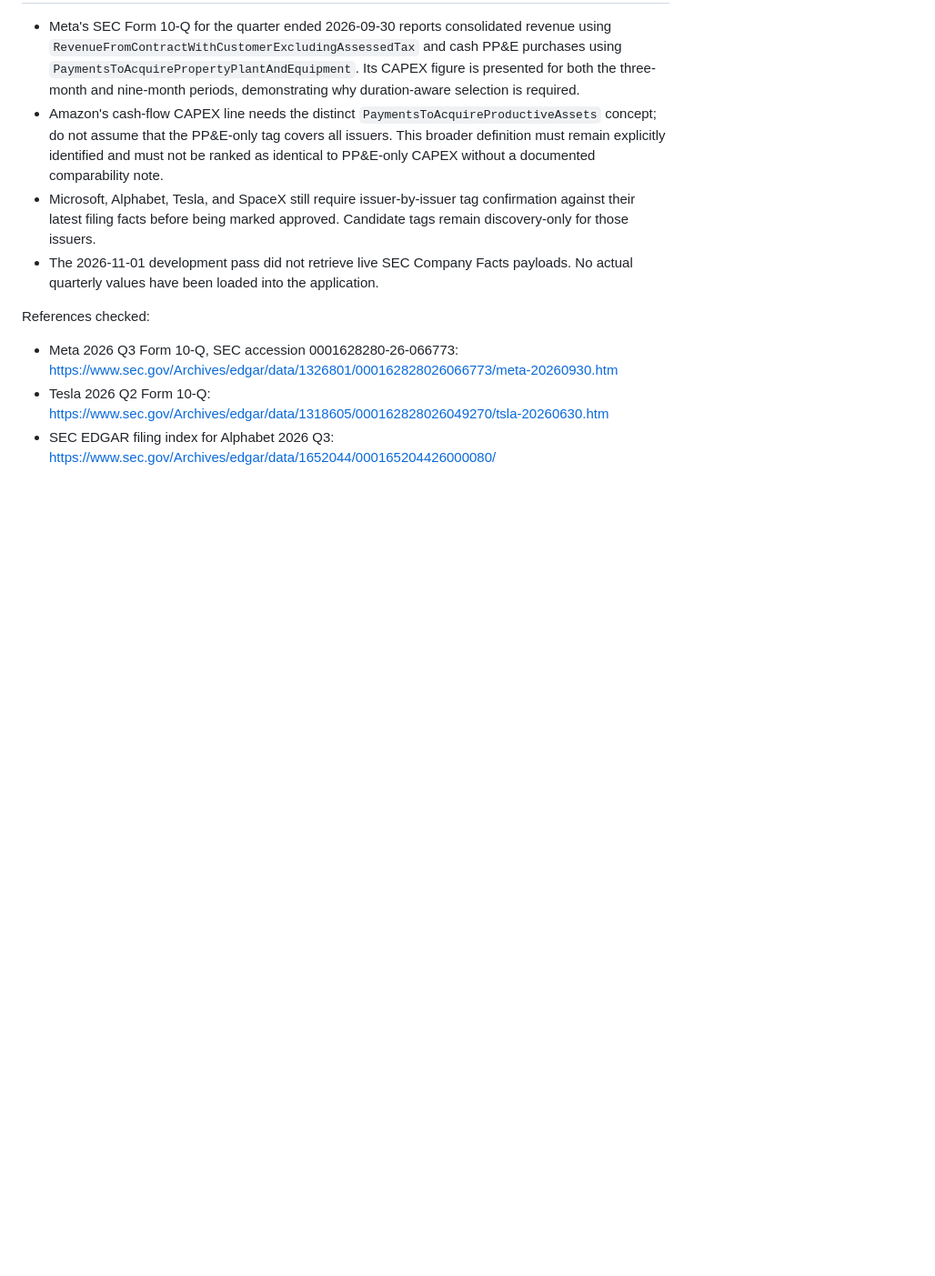
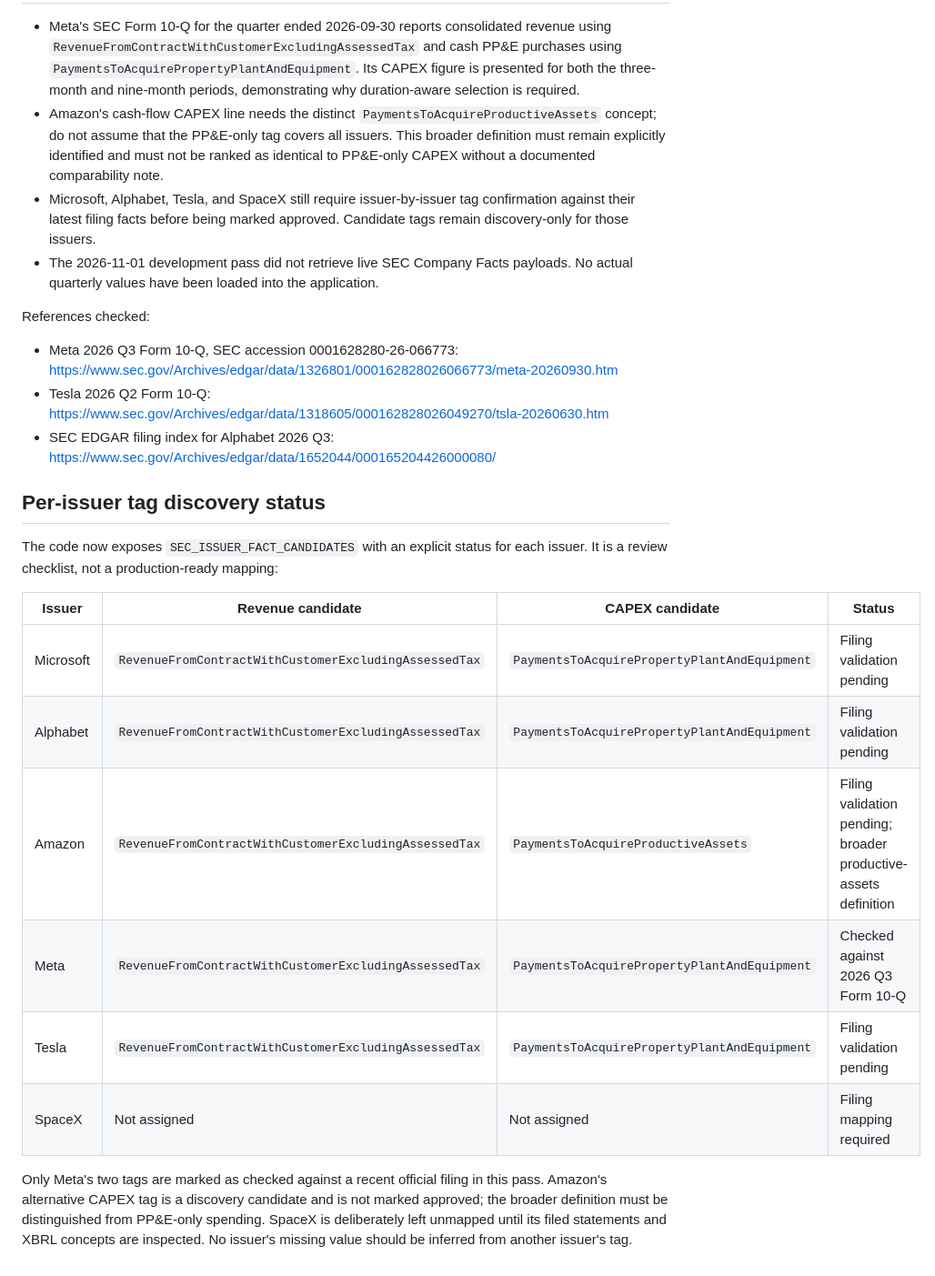
Before and after one commit to whsmac/investlab-dashboard, a Markdown page: docs/six-company-sec-ingestion.md, the part around the change. Shown at 91% size. Drawn GitHub-style; blank space fills up the shorter version.

Commit message:
Document six-issuer tag review status and comparability limits

```diff
--- a/docs/six-company-sec-ingestion.md
+++ b/docs/six-company-sec-ingestion.md
@@ -84,3 +84,19 @@ References checked:
 - Meta 2026 Q3 Form 10-Q, SEC accession 0001628280-26-066773: https://www.sec.gov/Archives/edgar/data/1326801/000162828026066773/meta-20260930.htm
 - Tesla 2026 Q2 Form 10-Q: https://www.sec.gov/Archives/edgar/data/1318605/000162828026049270/tsla-20260630.htm
 - SEC EDGAR filing index for Alphabet 2026 Q3: https://www.sec.gov/Archives/edgar/data/1652044/000165204426000080/
+
+
+## Per-issuer tag discovery status
+
+The code now exposes `SEC_ISSUER_FACT_CANDIDATES` with an explicit status for each issuer. It is a review checklist, not a production-ready mapping:
+
+| Issuer | Revenue candidate | CAPEX candidate | Status |
+|---|---|---|---|
+| Microsoft | `RevenueFromContractWithCustomerExcludingAssessedTax` | `PaymentsToAcquirePropertyPlantAndEquipment` | Filing validation pending |
+| Alphabet | `RevenueFromContractWithCustomerExcludingAssessedTax` | `PaymentsToAcquirePropertyPlantAndEquipment` | Filing validation pending |
+| Amazon | `RevenueFromContractWithCustomerExcludingAssessedTax` | `PaymentsToAcquireProductiveAssets` | Filing validation pending; broader productive-assets definition |
+| Meta | `RevenueFromContractWithCustomerExcludingAssessedTax` | `PaymentsToAcquirePropertyPlantAndEquipment` | Checked against 2026 Q3 Form 10-Q |
+| Tesla | `RevenueFromContractWithCustomerExcludingAssessedTax` | `PaymentsToAcquirePropertyPlantAndEquipment` | Filing validation pending |
+| SpaceX | Not assigned | Not assigned | Filing mapping required |
+
+Only Meta's two tags are marked as checked against a recent official filing in this pass. Amazon's alternative CAPEX tag is a discovery candidate and is not marked approved; the broader definition must be distinguished from PP&E-only spending. SpaceX is deliberately left unmapped until its filed statements and XBRL concepts are inspected. No issuer's missing value should be inferred from another issuer's tag.
```
